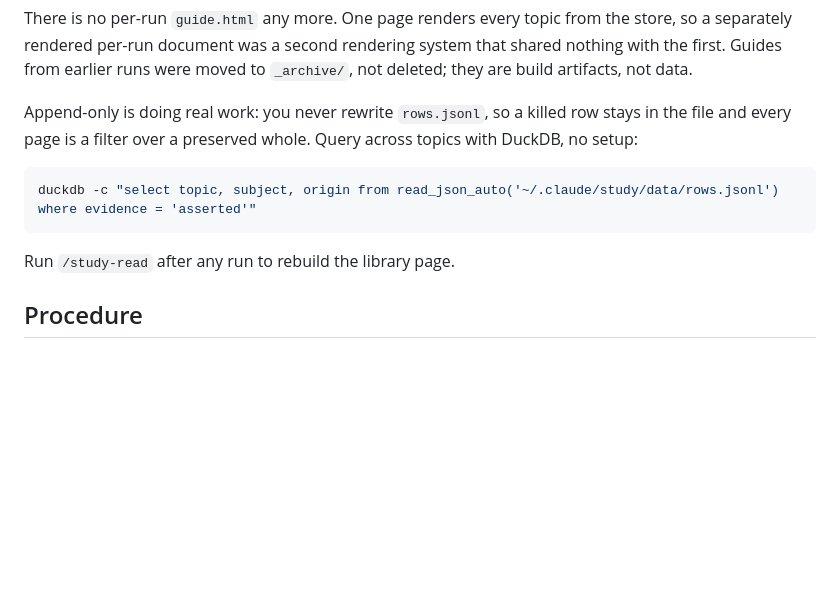
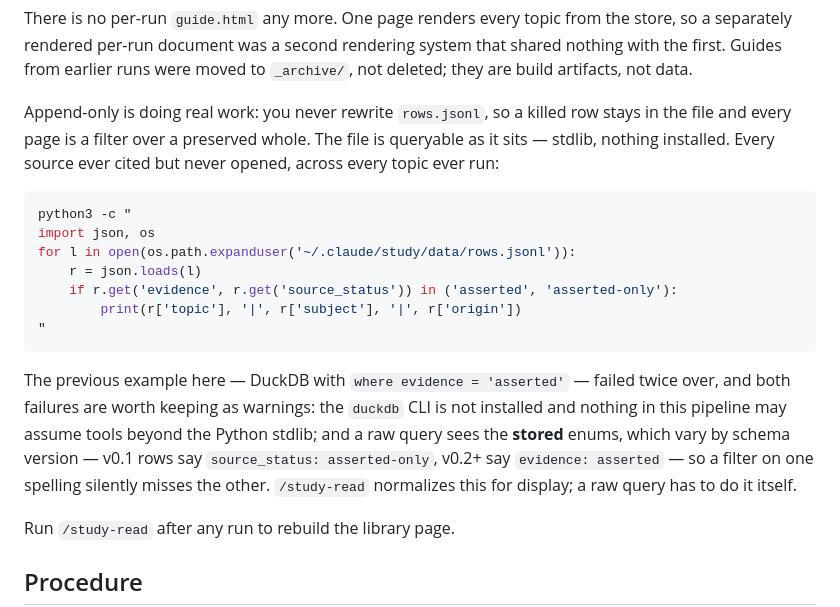
Before and after one commit to chzylee/skill-library, a Markdown page: study/SKILL.md, the part around the change. GitHub-like rendering; blank space fills up the shorter version.

Commit message:
study v1: the query example ran on a tool that is not there, against a value that is not either
Verified every command the two SKILL.md files hand a user, ahead of the author's
retest. The paths, the step-5 filter one-liner (58 live rows on terraform-v03,
matching the build), both build invocations and their flags, the store layout,
and the guide-meta/self-check formats all check out as written. Two things did
not.

The DuckDB example failed twice over. The `duckdb` CLI is not installed, so the
command as written dies at the shell — "no setup" was only true after a setup.
And its filter, `evidence = 'asserted'`, matches zero rows in the file it
queries: v0.1 rows spell the fact `source_status: asserted-only` and no stored
row uses the bare `asserted` at all (that spelling exists only in the
normalized final.jsonl). Replaced with a stdlib one-liner that handles both
spellings — verified, returns the store's 2 unopened sources — and the double
failure is kept in the doc as a warning, because "a raw query sees the stored
enums" is exactly the trap the next reader will hit.

study-read/SKILL.md still described the search facets as "type, depth, and
evidence" — the pipeline's word. The page has spoken the badge's words since
the EV_LABEL commit; the group headings are type / how deep / source. The doc
now says what the page shows.

Cost: none to behaviour; both suites untouched and green, 26 + 54.

````diff
--- a/study/SKILL.md
+++ b/study/SKILL.md
@@ -62,11 +62,25 @@ first. Guides from earlier runs were moved to `_archive/`, not deleted; they are
 not data.
 
 Append-only is doing real work: you never rewrite `rows.jsonl`, so a killed row stays in the file
-and every page is a filter over a preserved whole. Query across topics with DuckDB, no setup:
+and every page is a filter over a preserved whole. The file is queryable as it sits — stdlib,
+nothing installed. Every source ever cited but never opened, across every topic ever run:
 
 ```bash
-duckdb -c "select topic, subject, origin from read_json_auto('~/.claude/study/data/rows.jsonl') where evidence = 'asserted'"
+python3 -c "
+import json, os
+for l in open(os.path.expanduser('~/.claude/study/data/rows.jsonl')):
+    r = json.loads(l)
+    if r.get('evidence', r.get('source_status')) in ('asserted', 'asserted-only'):
+        print(r['topic'], '|', r['subject'], '|', r['origin'])
+"
 ```
+
+The previous example here — DuckDB with `where evidence = 'asserted'` — failed twice over,
+and both failures are worth keeping as warnings: the `duckdb` CLI is not installed and nothing
+in this pipeline may assume tools beyond the Python stdlib; and a raw query sees the **stored**
+enums, which vary by schema version — v0.1 rows say `source_status: asserted-only`, v0.2+ say
+`evidence: asserted` — so a filter on one spelling silently misses the other. `/study-read`
+normalizes this for display; a raw query has to do it itself.
 
 Run `/study-read` after any run to rebuild the library page.
 
````
Also changed, not shown: study-read/SKILL.md (+3 -1 lines).
